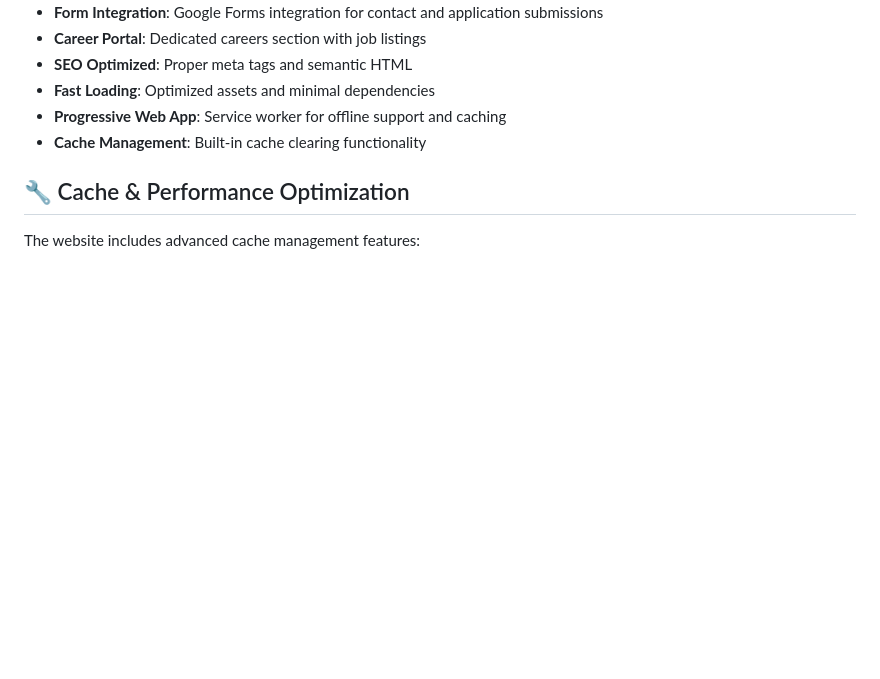
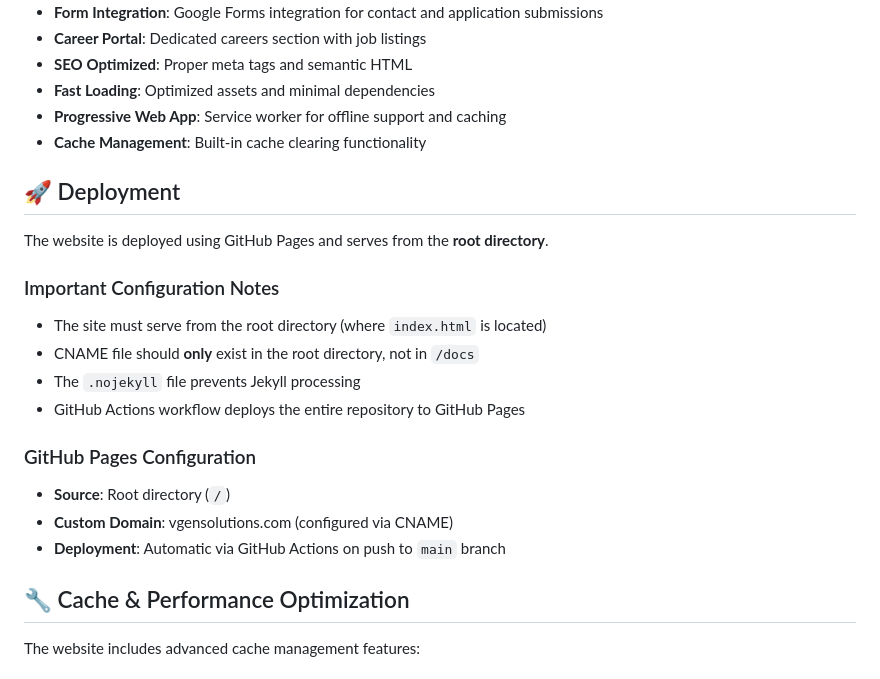
Before and after one commit to vgensolu/Vgensolutions, a Markdown page: README.md, the part around the change. GitHub-like rendering; blank space fills up the shorter version.

Commit message:
Add deployment configuration documentation to README
Co-authored-by: jelvanricolcol <206274916+jelvanricolcol@users.noreply.github.com>

```diff
--- a/README.md
+++ b/README.md
@@ -93,6 +93,21 @@ Vgen Solutions offers a comprehensive suite of digital services:
 - **Progressive Web App**: Service worker for offline support and caching
 - **Cache Management**: Built-in cache clearing functionality
 
+## 🚀 Deployment
+
+The website is deployed using GitHub Pages and serves from the **root directory**.
+
+### Important Configuration Notes
+- The site must serve from the root directory (where `index.html` is located)
+- CNAME file should **only** exist in the root directory, not in `/docs`
+- The `.nojekyll` file prevents Jekyll processing
+- GitHub Actions workflow deploys the entire repository to GitHub Pages
+
+### GitHub Pages Configuration
+- **Source**: Root directory (`/`)
+- **Custom Domain**: vgensolutions.com (configured via CNAME)
+- **Deployment**: Automatic via GitHub Actions on push to `main` branch
+
 ## 🔧 Cache & Performance Optimization
 
 The website includes advanced cache management features:
```
